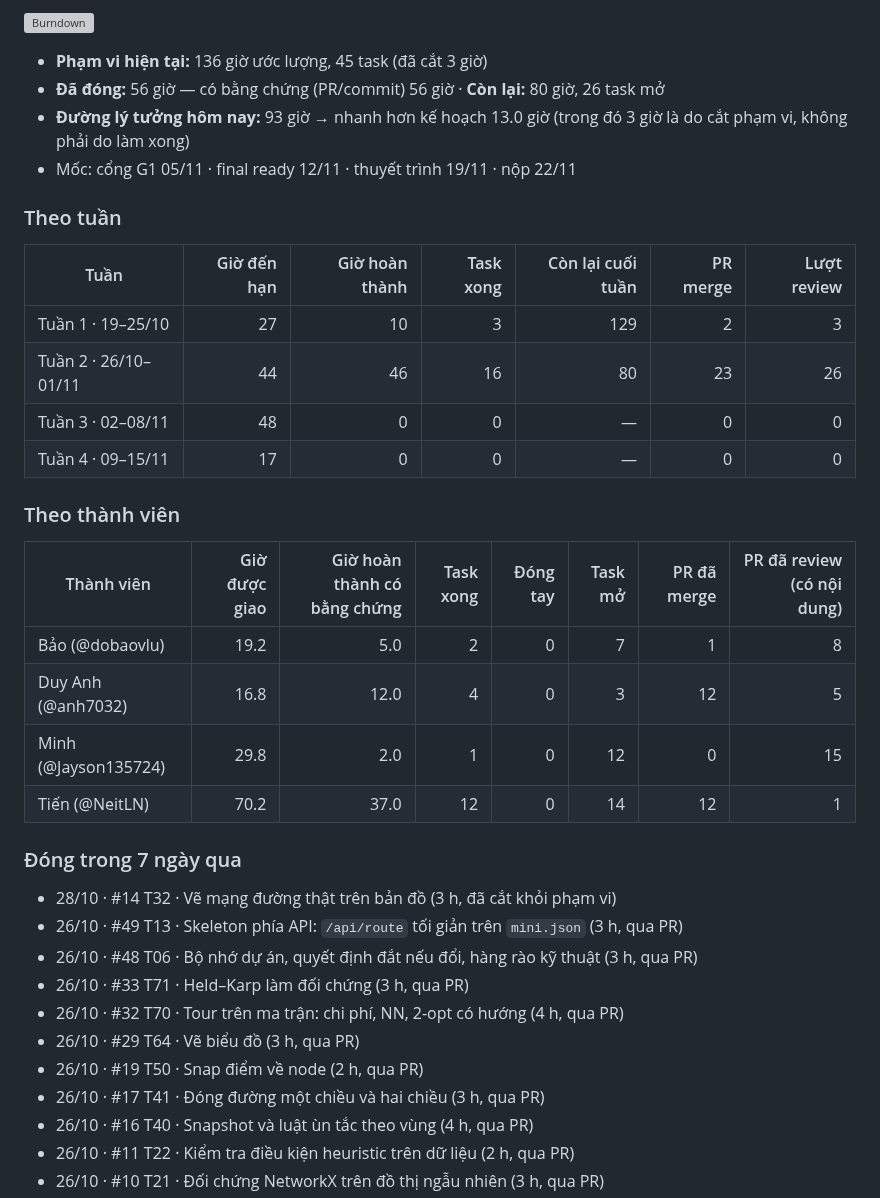
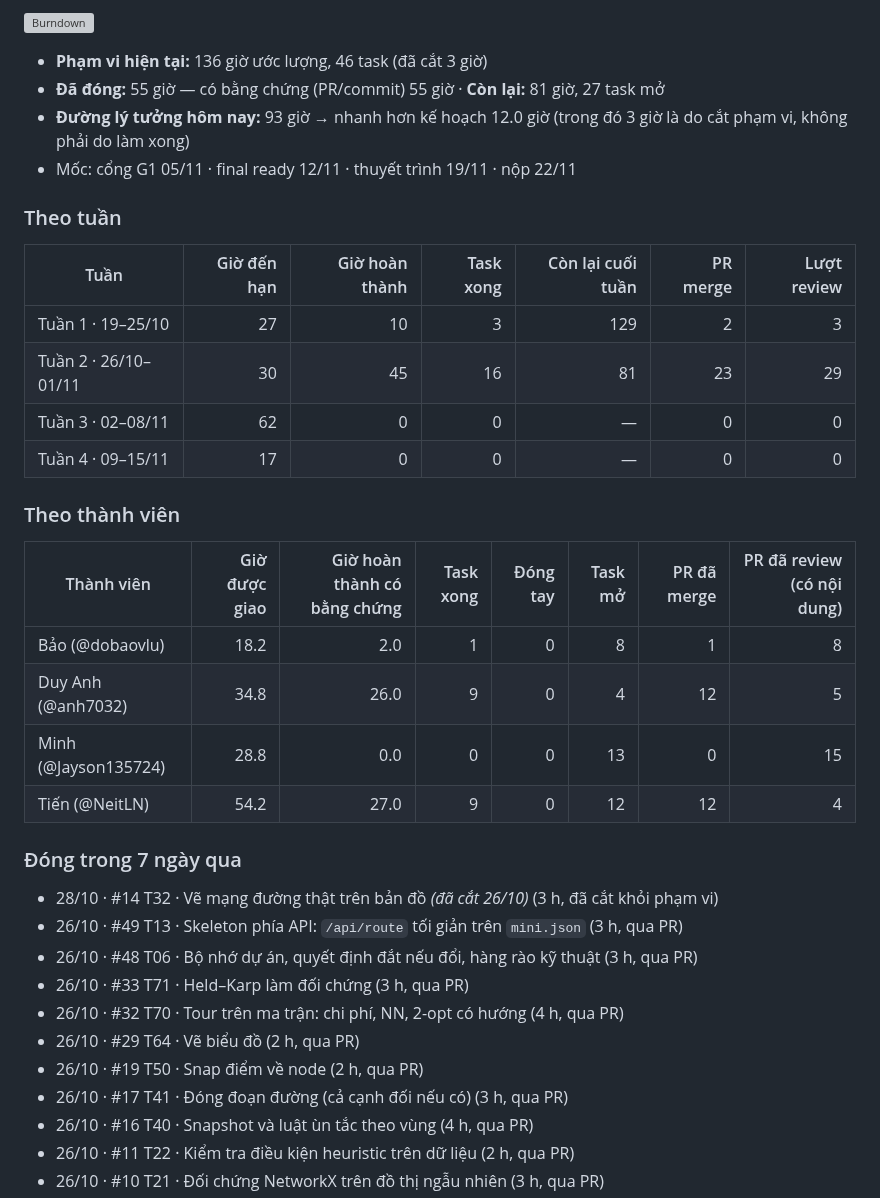
Before and after one commit to NeitLN/SaiGGo, a Markdown page: REPORT.md, the part around one of its changes. GitHub-like rendering; grey boxes are pictures that could not be loaded.

Commit message:
Cập nhật burndown 2026-10-28 21:50

```diff
--- a/REPORT.md
+++ b/REPORT.md
@@ -6,7 +6,7 @@ _Tự động cập nhật 21:40 28/10/2026 (giờ VN) bởi workflow `tracking.
 
-- **Phạm vi hiện tại:** 136 giờ ước lượng, 45 task (đã cắt 3 giờ)
-- **Đã đóng:** 56 giờ — có bằng chứng (PR/commit) 56 giờ · **Còn lại:** 80 giờ, 26 task mở
-- **Đường lý tưởng hôm nay:** 93 giờ → nhanh hơn kế hoạch 13.0 giờ (trong đó 3 giờ là do cắt phạm vi, không phải do làm xong)
+- **Phạm vi hiện tại:** 136 giờ ước lượng, 46 task (đã cắt 3 giờ)
+- **Đã đóng:** 55 giờ — có bằng chứng (PR/commit) 55 giờ · **Còn lại:** 81 giờ, 27 task mở
+- **Đường lý tưởng hôm nay:** 93 giờ → nhanh hơn kế hoạch 12.0 giờ (trong đó 3 giờ là do cắt phạm vi, không phải do làm xong)
 - Mốc: cổng G1 05/11 · final ready 12/11 · thuyết trình 19/11 · nộp 22/11
 
 ### Theo tuần
@@ -14,29 +14,29 @@ _Tự động cập nhật 21:40 28/10/2026 (giờ VN) bởi workflow `tracking.
 | Tuần | Giờ đến hạn | Giờ hoàn thành | Task xong | Còn lại cuối tuần | PR merge | Lượt review |
 |---|---:|---:|---:|---:|---:|---:|
 | Tuần 1 · 19–25/10 | 27 | 10 | 3 | 129 | 2 | 3 |
-| Tuần 2 · 26/10–01/11 | 44 | 46 | 16 | 80 | 23 | 26 |
-| Tuần 3 · 02–08/11 | 48 | 0 | 0 | — | 0 | 0 |
+| Tuần 2 · 26/10–01/11 | 30 | 45 | 16 | 81 | 23 | 29 |
+| Tuần 3 · 02–08/11 | 62 | 0 | 0 | — | 0 | 0 |
 | Tuần 4 · 09–15/11 | 17 | 0 | 0 | — | 0 | 0 |
 
 ### Theo thành viên
 
 | Thành viên | Giờ được giao | Giờ hoàn thành có bằng chứng | Task xong | Đóng tay | Task mở | PR đã merge | PR đã review (có nội dung) |
 |---|---:|---:|---:|---:|---:|---:|---:|
-| Bảo (@dobaovlu) | 19.2 | 5.0 | 2 | 0 | 7 | 1 | 8 |
-| Duy Anh (@anh7032) | 16.8 | 12.0 | 4 | 0 | 3 | 12 | 5 |
-| Minh (@Jayson135724) | 29.8 | 2.0 | 1 | 0 | 12 | 0 | 15 |
-| Tiến (@NeitLN) | 70.2 | 37.0 | 12 | 0 | 14 | 12 | 1 |
+| Bảo (@dobaovlu) | 18.2 | 2.0 | 1 | 0 | 8 | 1 | 8 |
+| Duy Anh (@anh7032) | 34.8 | 26.0 | 9 | 0 | 4 | 12 | 5 |
+| Minh (@Jayson135724) | 28.8 | 0.0 | 0 | 0 | 13 | 0 | 15 |
+| Tiến (@NeitLN) | 54.2 | 27.0 | 9 | 0 | 12 | 12 | 4 |
 
 ### Đóng trong 7 ngày qua
 
-- 28/10 · #14 T32 · Vẽ mạng đường thật trên bản đồ (3 h, đã cắt khỏi phạm vi)
+- 28/10 · #14 T32 · Vẽ mạng đường thật trên bản đồ *(đã cắt 26/10)* (3 h, đã cắt khỏi phạm vi)
 - 26/10 · #49 T13 · Skeleton phía API: `/api/route` tối giản trên `mini.json` (3 h, qua PR)
 - 26/10 · #48 T06 · Bộ nhớ dự án, quyết định đắt nếu đổi, hàng rào kỹ thuật (3 h, qua PR)
 - 26/10 · #33 T71 · Held–Karp làm đối chứng (3 h, qua PR)
 - 26/10 · #32 T70 · Tour trên ma trận: chi phí, NN, 2-opt có hướng (4 h, qua PR)
-- 26/10 · #29 T64 · Vẽ biểu đồ (3 h, qua PR)
+- 26/10 · #29 T64 · Vẽ biểu đồ (2 h, qua PR)
 - 26/10 · #19 T50 · Snap điểm về node (2 h, qua PR)
-- 26/10 · #17 T41 · Đóng đường một chiều và hai chiều (3 h, qua PR)
+- 26/10 · #17 T41 · Đóng đoạn đường (cả cạnh đối nếu có) (3 h, qua PR)
 - 26/10 · #16 T40 · Snapshot và luật ùn tắc theo vùng (4 h, qua PR)
 - 26/10 · #11 T22 · Kiểm tra điều kiện heuristic trên dữ liệu (2 h, qua PR)
 - 26/10 · #10 T21 · Đối chứng NetworkX trên đồ thị ngẫu nhiên (3 h, qua PR)
```
Also changed, not shown: other parts of REPORT.md (+2 -2 lines), burndown.png, 2 other files.
